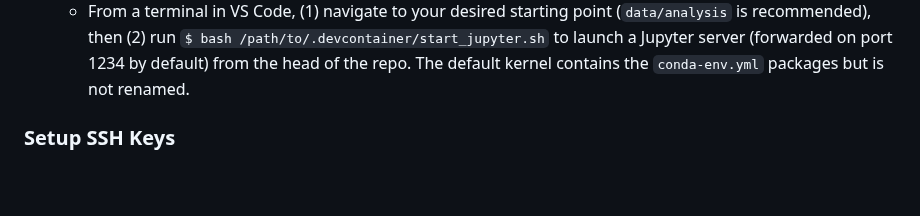
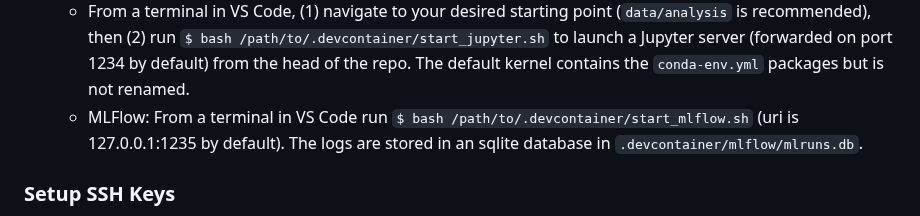
Before and after one commit to mahynski/template-conda-project, a Markdown page: README.md, the part around the change. Rendered like a GitHub page; blank space fills up the shorter version.

```diff
--- a/README.md
+++ b/README.md
@@ -22,6 +22,7 @@ How To Use
    * Install the "Dev Containers" Extension in VS Code.
    * First `git clone` this repo, then [open the folder in the container](https://code.visualstudio.com/docs/devcontainers/containers#_quick-start-open-an-existing-folder-in-a-container) by selecting "Dev Containers: Open Folder in Container" from the Command Palette.
    * From a terminal in VS Code, (1) navigate to your desired starting point (`data/analysis` is recommended), then (2) run `$ bash /path/to/.devcontainer/start_jupyter.sh` to launch a Jupyter server (forwarded on port 1234 by default) from the head of the repo.  The default kernel contains the `conda-env.yml` packages but is not renamed.
+   * MLFlow: From a terminal in VS Code run `$ bash /path/to/.devcontainer/start_mlflow.sh` (uri is 127.0.0.1:1235 by default). The logs are stored in an sqlite database in `.devcontainer/mlflow/mlruns.db`.
 
 ### Setup SSH Keys
 
```
